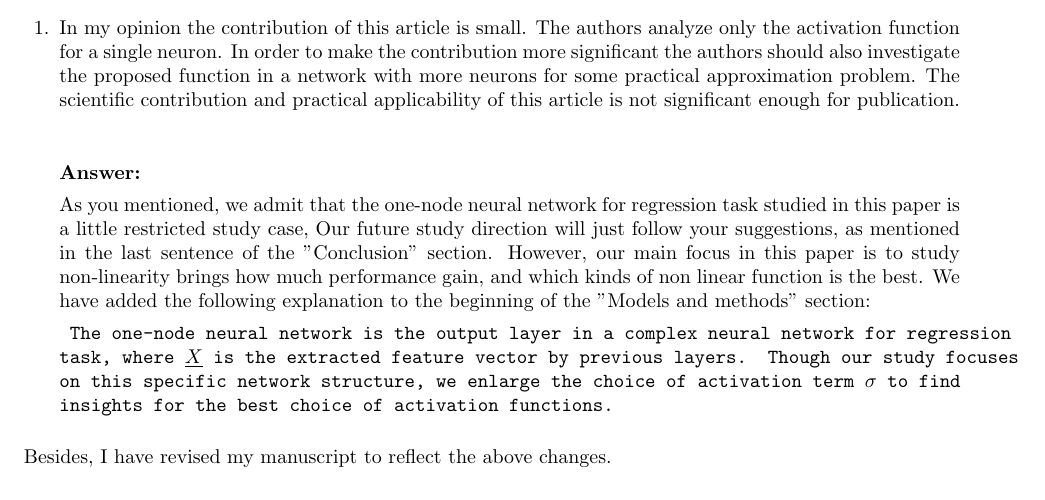
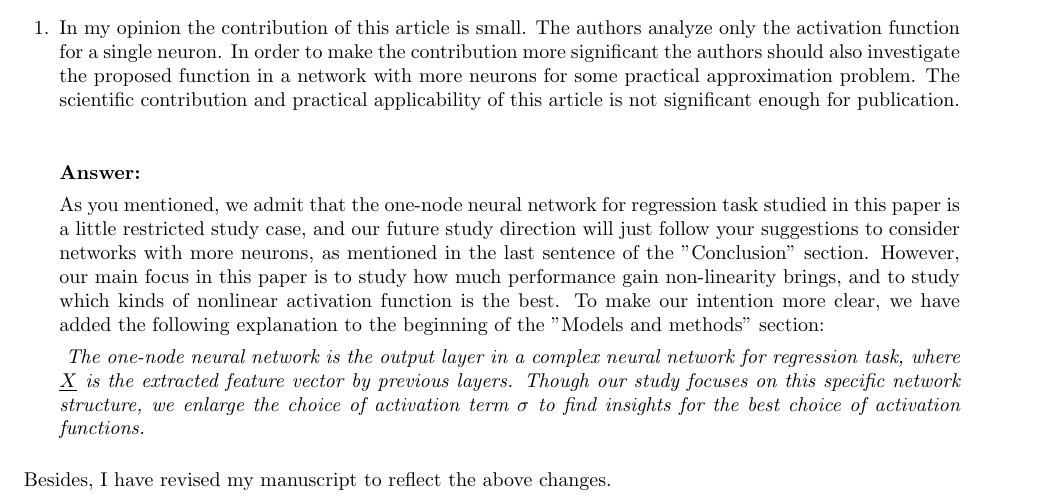
Before and after one commit to zhaofeng-shu33/MDPI_submission_activation_function, a LaTeX problem sheet (r3.tex): part of the page, cut so that both start at the same text. Compiled offline with pdfLaTeX.

Commit message:
update r3

```diff
--- a/r3.tex
+++ b/r3.tex
@@ -10,11 +10,11 @@ Thanks for your careful review of my manuscript. Below is my response to the poi
 In my opinion the contribution of this article is small. The authors analyze only the activation function for a single neuron. In order to make the contribution more significant the authors should also investigate the proposed function in a network with more neurons for some practical approximation problem. The scientific contribution and practical applicability of this article is not significant enough for publication.
 \begin{solution}
     As you mentioned, we admit that the one-node neural network for regression task studied in this paper is a little restricted study case,
-    Our future study direction will just follow your suggestions, as mentioned in the last sentence of the "Conclusion" section.
-    However, our main focus in this paper is to study non-linearity brings how much performance gain, and which kinds of non linear function is the
-    best. We have added the following explanation to the beginning of the "Models and methods" section:
+    and our future study direction will just follow your suggestions to consider networks with more neurons, as mentioned in the last sentence of the "Conclusion" section.
+    However, our main focus in this paper is to study how much performance gain  non-linearity brings, and to study which kinds of nonlinear activation function is the
+    best. To make our intention more clear, we have added the following explanation to the beginning of the "Models and methods" section:
 
-    \texttt{
+    \textit{
     The one-node neural network is the output layer in a complex neural network for regression task, where
     $\underline{X}$ is the extracted feature vector by previous layers.
     Though our study focuses on this specific network structure, we enlarge the choice of activation term $\sigma$ to find insights
```
